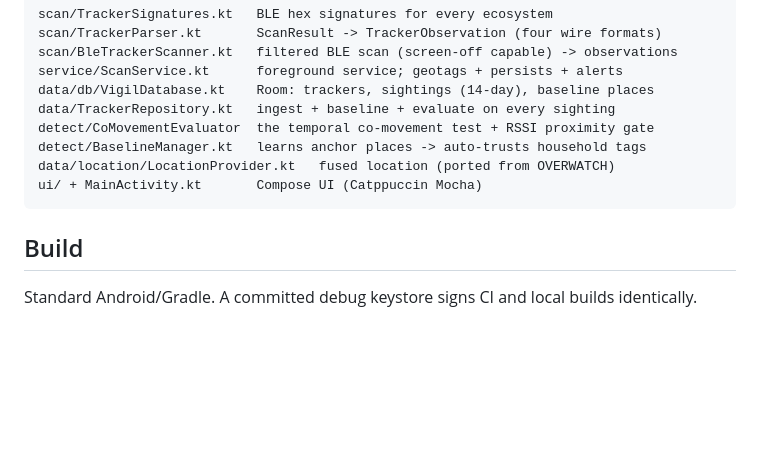
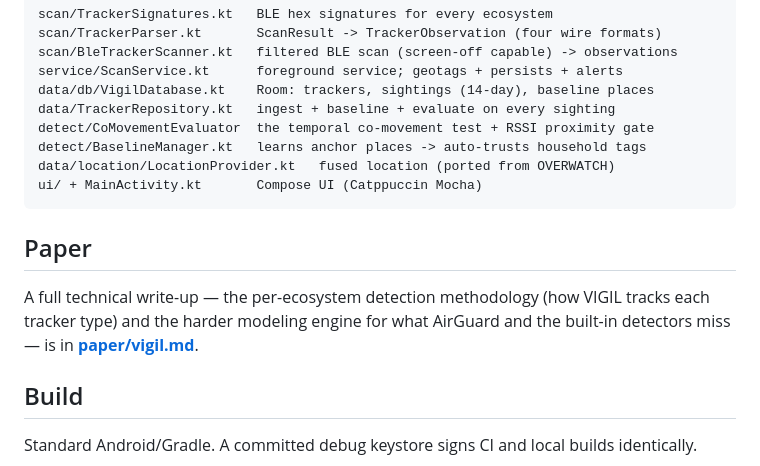
Before and after one commit to KaraZajac/VIGIL, a Markdown page: README.md, the part around the change. Drawn GitHub-style; blank space fills up the shorter version.

````diff
--- a/README.md
+++ b/README.md
@@ -105,6 +105,12 @@ data/location/LocationProvider.kt   fused location (ported from OVERWATCH)
 ui/ + MainActivity.kt       Compose UI (Catppuccin Mocha)
 ```
 
+## Paper
+
+A full technical write-up — the per-ecosystem detection methodology (how VIGIL
+tracks each tracker type) and the harder modeling engine for what AirGuard and the
+built-in detectors miss — is in **[paper/vigil.md](paper/vigil.md)**.
+
 ## Build
 
 Standard Android/Gradle. A committed debug keystore signs CI and local builds
````
Also changed, not shown: paper/vigil.md (added, +550 -0 lines).
